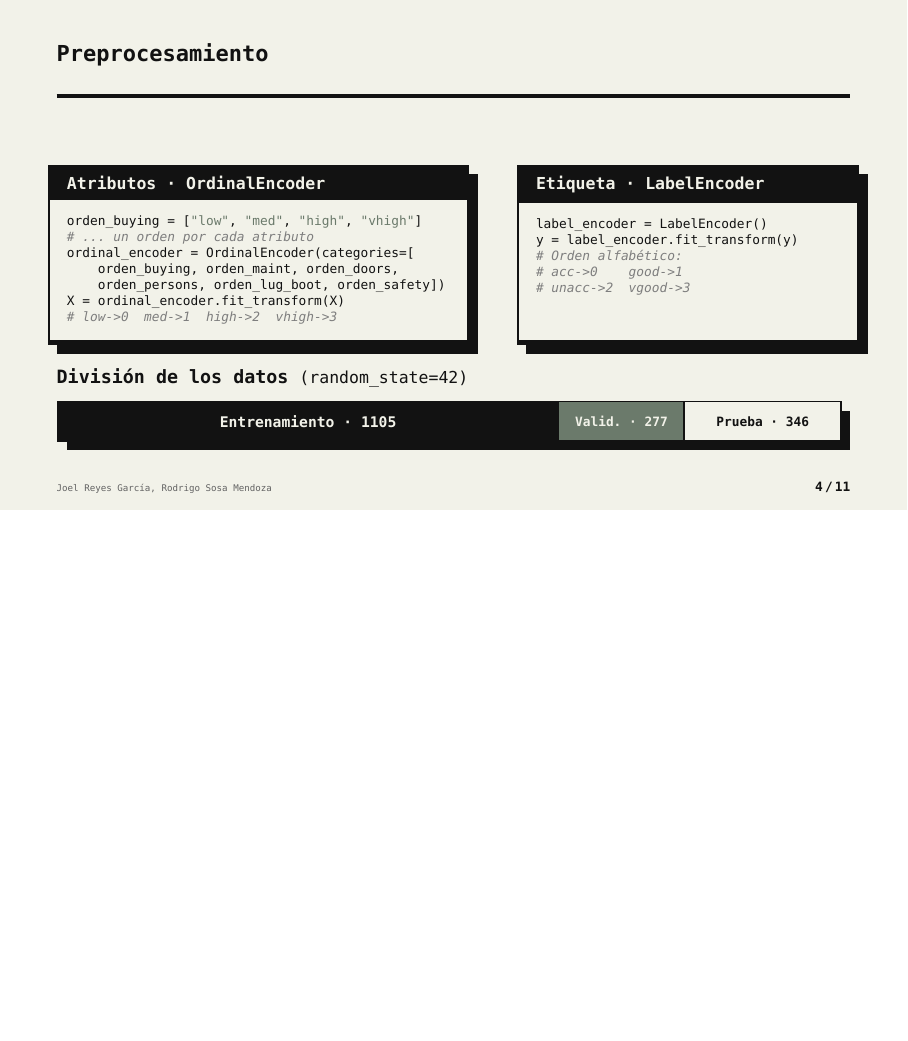
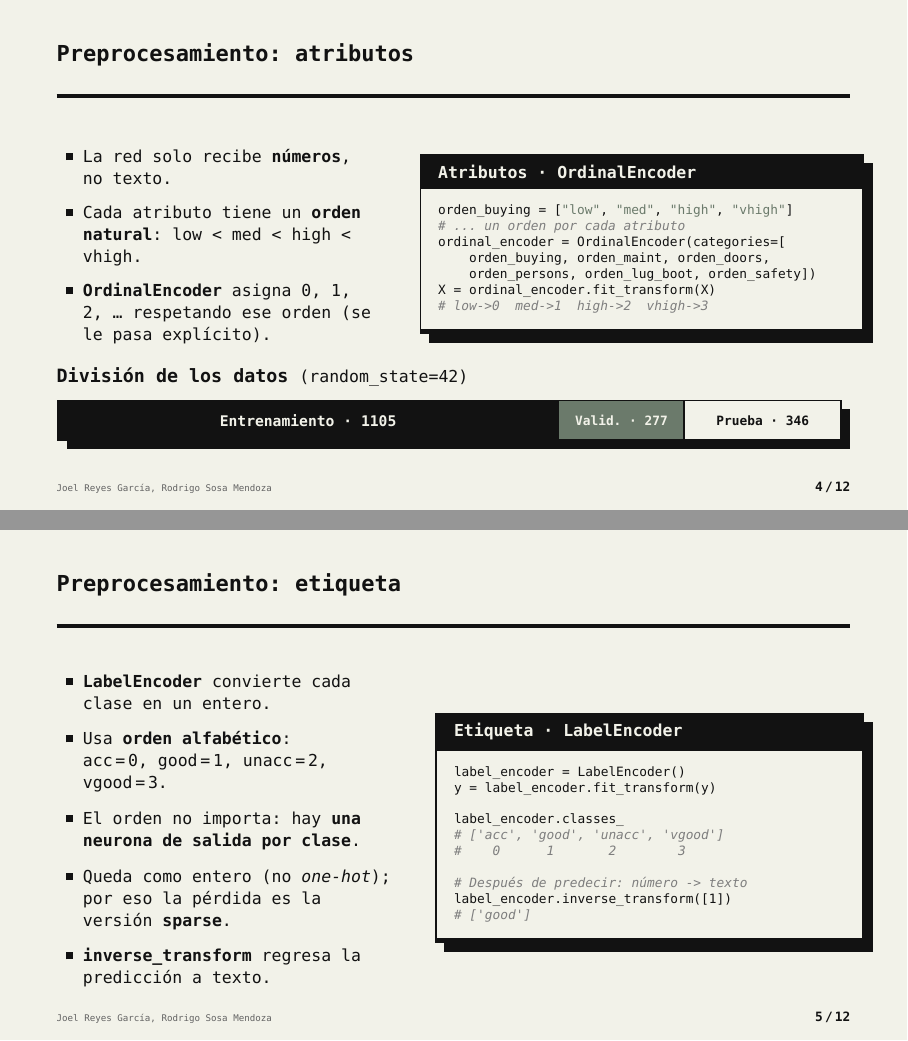
Before and after one commit to Jowl0/FIA-Proyecto-1, LaTeX slides (presentacion/main.tex): page 7 of 17 before the commit and pages 7 and 8 of 18 after it, the two joined at a grey line, the shorter picture padded with empty space. Compiled offline with XeLaTeX; a missing font is replaced by an installed copy or a similar font.

Commit message:
Creacion de diapositivas y finalizacion del script

```diff
--- a/presentacion/main.tex
+++ b/presentacion/main.tex
@@ -133,10 +133,21 @@
 \section{Metodología}
 % ============================================================
 
-\begin{frame}[fragile]{Preprocesamiento}
-  \begin{columns}[t]
-    \begin{column}{0.53\textwidth}
-\begin{codigo}[equal height group=prep]{Atributos · OrdinalEncoder}
+\begin{frame}[fragile]{Preprocesamiento: atributos}
+  \begin{columns}[c]
+    \begin{column}{0.42\textwidth}
+      \small
+      \begin{itemize}
+        \setlength{\itemsep}{0.5em}
+        \item La red solo recibe \textbf{números}, no texto.
+        \item Cada atributo tiene un \textbf{orden natural}:
+              low < med < high < vhigh.
+        \item \textbf{OrdinalEncoder} asigna 0, 1, 2, \dots{} respetando
+              ese orden (se le pasa explícito).
+      \end{itemize}
+    \end{column}
+    \begin{column}{0.56\textwidth}
+\begin{codigo}{Atributos · OrdinalEncoder}
 orden_buying = ["low", "med", "high", "vhigh"]
 # ... un orden por cada atributo
 ordinal_encoder = OrdinalEncoder(categories=[
@@ -144,15 +155,6 @@ ordinal_encoder = OrdinalEncoder(categories=[
     orden_persons, orden_lug_boot, orden_safety])
 X = ordinal_encoder.fit_transform(X)
 # low->0  med->1  high->2  vhigh->3
-\end{codigo}
-    \end{column}
-    \begin{column}{0.43\textwidth}
-\begin{codigo}[equal height group=prep]{Etiqueta · LabelEncoder}
-label_encoder = LabelEncoder()
-y = label_encoder.fit_transform(y)
-# Orden alfabético:
-# acc->0    good->1
-# unacc->2  vgood->3
 \end{codigo}
     \end{column}
   \end{columns}
@@ -170,6 +172,38 @@ y = label_encoder.fit_transform(y)
     \draw[ink, line width=\inkthin] (0,0) rectangle (1728,7mm);
     \draw[ink, line width=\inkthin] (1105,0) -- ++(0,7mm) (1382,0) -- ++(0,7mm);
   \end{tikzpicture}
+\end{frame}
+
+\begin{frame}[fragile]{Preprocesamiento: etiqueta}
+  \begin{columns}[c]
+    \begin{column}{0.44\textwidth}
+      \small
+      \begin{itemize}
+        \setlength{\itemsep}{0.6em}
+        \item \textbf{LabelEncoder} convierte cada clase en un entero.
+        \item Usa \textbf{orden alfabético}:\\
+              acc\,=\,0, good\,=\,1, unacc\,=\,2, vgood\,=\,3.
+        \item El orden no importa: hay \textbf{una neurona de salida por clase}.
+        \item Queda como entero (no \emph{one-hot}); por eso la pérdida es la
+              versión \textbf{sparse}.
+        \item \textbf{inverse\_transform} regresa la predicción a texto.
+      \end{itemize}
+    \end{column}
+    \begin{column}{0.54\textwidth}
+\begin{codigo}{Etiqueta · LabelEncoder}
+label_encoder = LabelEncoder()
+y = label_encoder.fit_transform(y)
+
+label_encoder.classes_
+# ['acc', 'good', 'unacc', 'vgood']
+#    0      1       2        3
+
+# Después de predecir: número -> texto
+label_encoder.inverse_transform([1])
+# ['good']
+\end{codigo}
+    \end{column}
+  \end{columns}
 \end{frame}
 
 \begin{frame}{Arquitectura de la red}
```
